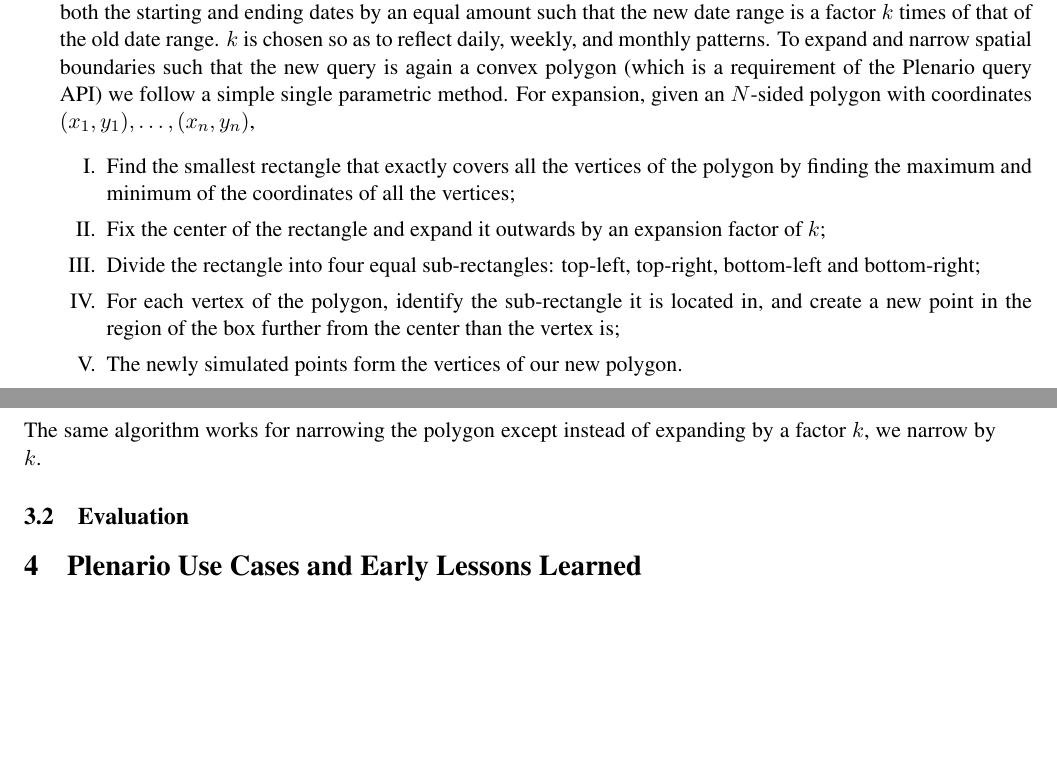
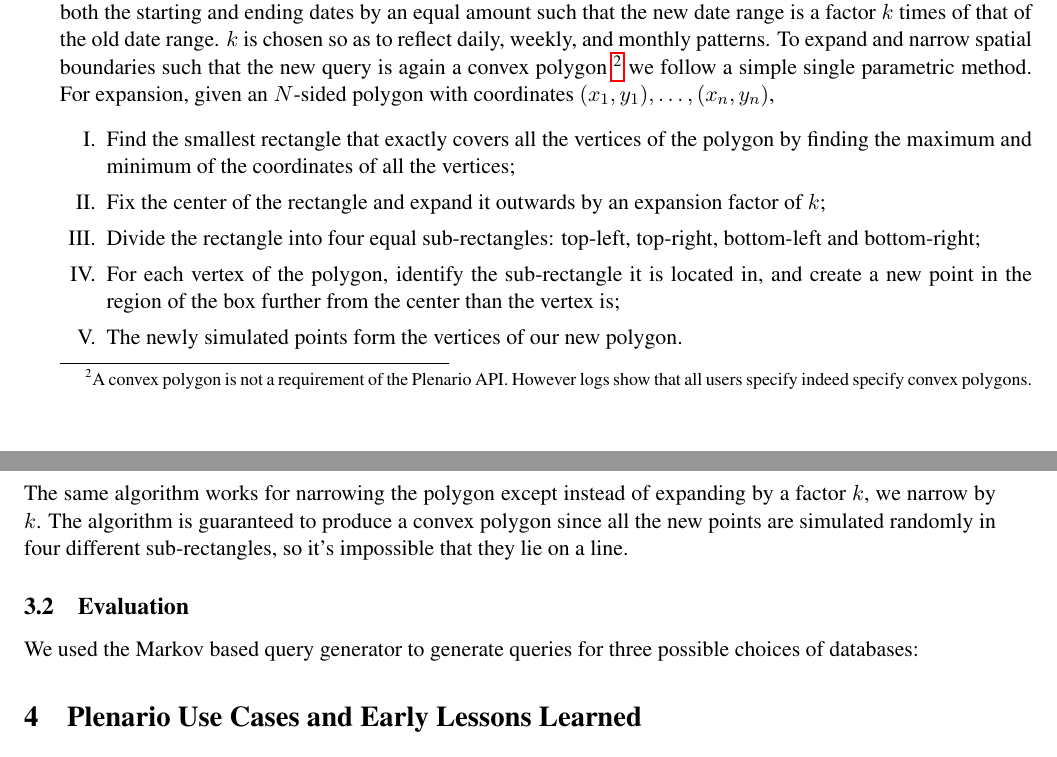
Before and after one commit to UrbanCCD-UChicago/plenario-JDE, a LaTeX paper (IEEE.tex): two parts of pages 9 and 10 of 14, joined at a grey line, cut so that both start at the same text, the shorter picture padded with empty space. Compiled offline with pdfLaTeX.

Commit message:
Benchmark Spec

```diff
--- a/IEEE.tex
+++ b/IEEE.tex
@@ -151,7 +151,7 @@ To evaluate our choices, we performed a through performance evaluation and deter
 We developed a benchmark specific to Plenario because unlike other geospatial benchmarks, Plenario has no separate database instantiation and query generation phase; database tables and queries are determined by an incoming user-workload leading to an openly-writable spatial storage system. To simulate the discovery and exploration phases in Plenario, we simulated a closed loop Markov-chain synthetic workload generator in Python. The  Markov-chain consists of two different states, ``add\_data'' and ``query", in which the ``query phase'' consists of five different states, including ``initial\_query'', ``expand\_time'', ``narrow\_time'', ``expand\_geography'' and ``narrow\_geography''.
 The current state gets updated after each query and the system chooses between query with probability 0.85 and upload with probability 0.15. Within the query phase, expansion and reduction of spatial attributes occurs with equal probability, and spatial attributes are chosen over time attributes by 0.6 to 0.4. These probabilities are chosen based on user query logs and estimated patterns.
 
-As part of a session, users often change spatial and time attributes by either expanding them or narrowing them from an initial specification. Expansion and reduction of time attribute is simply achieved by changing both the starting and ending dates by an equal amount such that the new date range is a factor $k$ times of that of the old date range. $k$ is chosen so as to reflect daily, weekly, and monthly patterns. To expand and narrow spatial boundaries such that the new query is again a convex polygon (which is a requirement of the Plenario query API) we follow a simple single parametric method. For expansion, given an $N$-sided polygon with coordinates $(x_1,y_1),\ldots,(x_n, y_n)$,
+As part of a session, users often change spatial and time attributes by either expanding them or narrowing them from an initial specification. Expansion and reduction of time attribute is simply achieved by changing both the starting and ending dates by an equal amount such that the new date range is a factor $k$ times of that of the old date range. $k$ is chosen so as to reflect daily, weekly, and monthly patterns. To expand and narrow spatial boundaries such that the new query is again a convex polygon \footnote{A convex polygon is not a requirement of the Plenario API. However logs show that all users specify indeed specify convex polygons.} we follow a simple single parametric method. For expansion, given an $N$-sided polygon with coordinates $(x_1,y_1),\ldots,(x_n, y_n)$,
 \begin{enumerate}[I.]
 \itemsep0em
  \item Find the smallest rectangle that exactly covers all the vertices of the polygon by finding the maximum and minimum of the coordinates of all the vertices;
@@ -160,10 +160,10 @@ As part of a session, users often change spatial and time attributes by either e
  \item For each vertex of the polygon, identify the sub-rectangle it is located in, and create a new point in the region of the box further from the center than the vertex is;
  \item The newly simulated points form the vertices of our new polygon.
  \end{enumerate}
- The same algorithm works for narrowing the polygon except instead of expanding by a factor $k$, we narrow by $k$.
-
+ The same algorithm works for narrowing the polygon except instead of expanding by a factor $k$, we narrow by $k$. The algorithm is guaranteed to produce a convex polygon since all the new points are simulated randomly in four different sub-rectangles, so it's impossible that they lie on a line.
 
 \subsection{Evaluation}
+We used the Markov based query generator to generate queries for three possible choices of databases:
 % Evaluation
 
 
```
